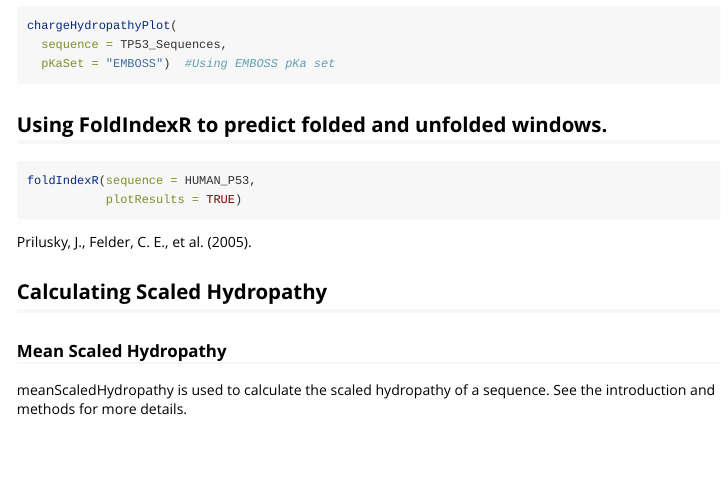
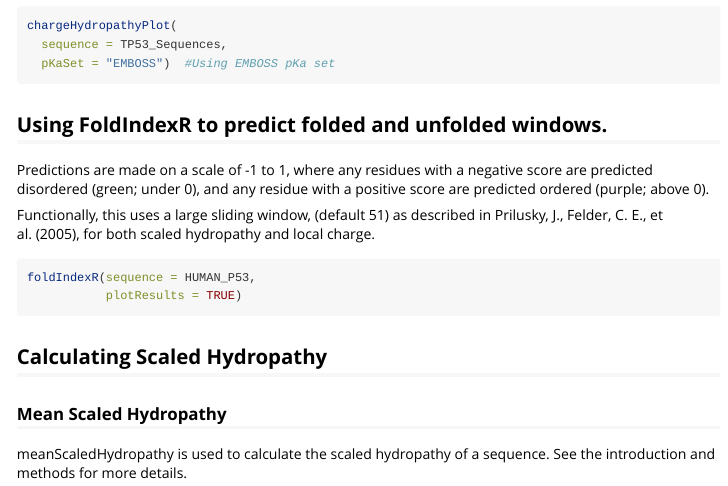
Before and after one commit to wmm27/idpr, an R Markdown document (vignettes/chargeHydropathy-vignette.Rmd): the page in a window 1100 px wide, from 2670 px down. Rendered offline with R 4.5, knitr and Pandoc, with nearby package versions; the code chunks are not run, so their results and figures are left out.

Commit message:
Cleaning up package
Thank you to lintr package

````diff
--- a/vignettes/chargeHydropathy-vignette.Rmd
+++ b/vignettes/chargeHydropathy-vignette.Rmd
@@ -206,12 +205,19 @@ chargeHydropathyPlot(
 
 ## Using FoldIndexR to predict folded and unfolded windows.
 
+Predictions are made on a scale of -1 to 1, where any residues with
+a negative score are predicted disordered (green; under 0),
+and any residue with a positive score are predicted ordered (purple; above 0).
+
+Functionally, this uses a large sliding window, (default 51) as described in
+Prilusky, J., Felder, C. E., et al. (2005), for both scaled hydropathy and
+local charge.
 ```{r}
 foldIndexR(sequence = HUMAN_P53,
            plotResults = TRUE)
 ```
 
-Prilusky, J., Felder, C. E., et al. (2005).
+
 
 ## Calculating Scaled Hydropathy
 
````
Also changed, not shown: R/foldIndexR.R (+6 -12 lines), R/sequenceCheck.R (+5 -5 lines), vignettes/disorderedMatrices-vignette.Rmd (+5 -4 lines), vignettes/idpr-vignette.Rmd (+1 -1 lines), vignettes/iupred-vignette.Rmd (+1 -7 lines), vignettes/sequenceMAP-vignette.Rmd (+1 -7 lines), vignettes/structuralTendency-vignette.Rmd (+0 -1 lines), R/chargeHydropathyPlot.R (line endings or trailing spaces), R/idpr.R (line endings or trailing spaces), R/sequenceMap.R (line endings or trailing spaces), vignettes/chargeHydropathy-vignette.Rmd (1 more changed lines), 3 other files.
